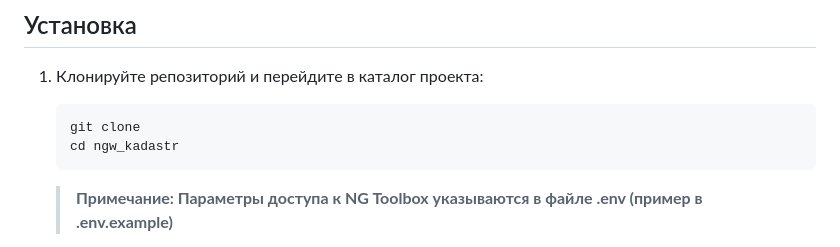
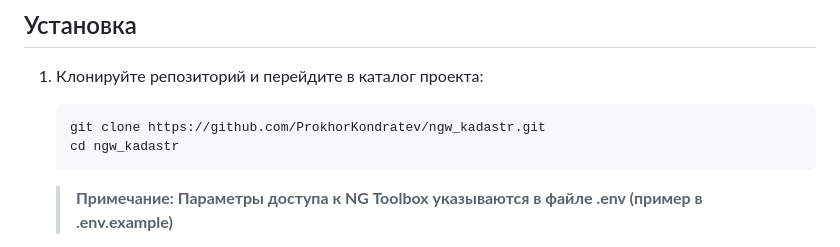
Before and after one commit to ProkhorKondratev/ngw_kadastr, a Markdown page: README.md, the part around the change. Drawn GitHub-style.

Commit message:
fix: Readme git url

````diff
--- a/README.md
+++ b/README.md
@@ -21,7 +21,7 @@
 ## Установка
 1. Клонируйте репозиторий и перейдите в каталог проекта:
     ```bash
-    git clone
+    git clone https://github.com/ProkhorKondratev/ngw_kadastr.git
     cd ngw_kadastr
     ```
 
````
